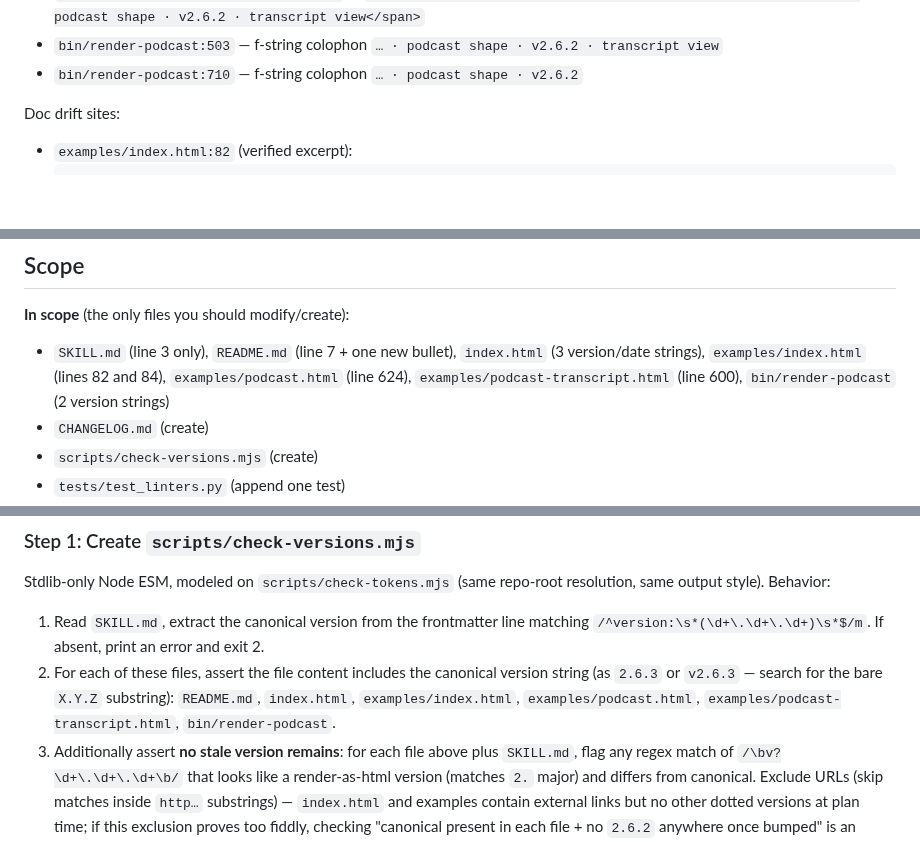
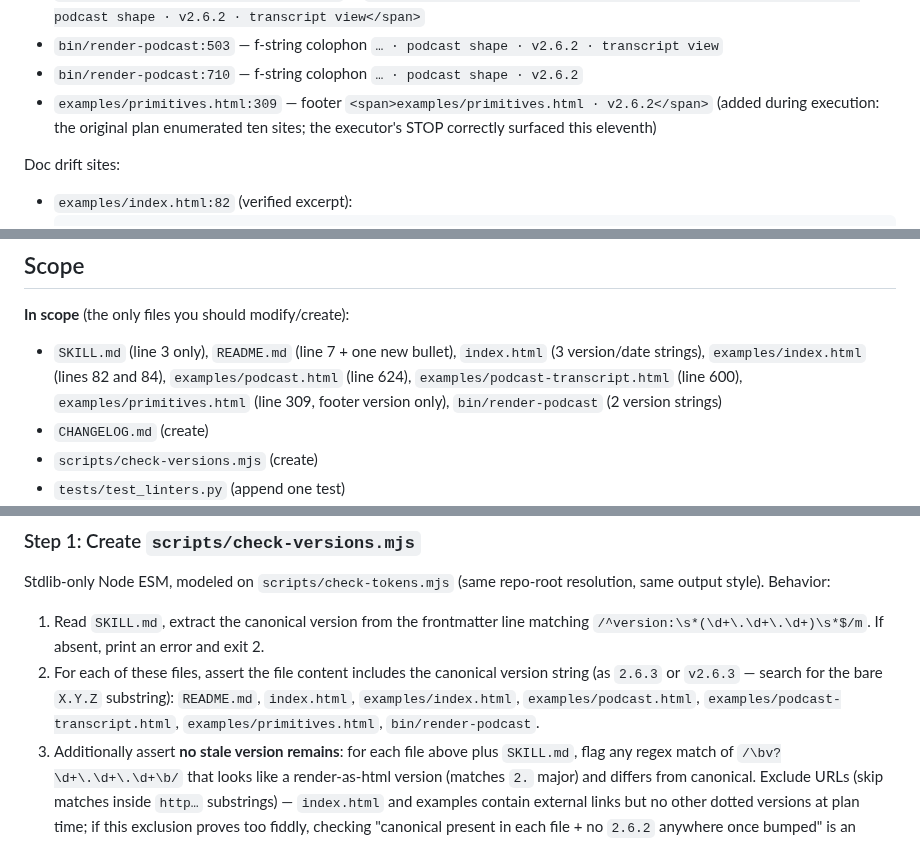
Before and after one commit to twidtwid/render-as-html, a Markdown page: plans/001-release-hygiene-v263.md, 3 parts joined by grey strips. Drawn GitHub-style; blank space fills up the shorter version.

Commit message:
plans/001: add examples/primitives.html:309 as the eleventh version site
Executor STOP correctly surfaced a footer colophon the plan enumeration
missed; amended Current state, Scope, and the check-versions file list.

Co-Authored-By: Claude Fable 5 <noreply@anthropic.com>
Claude-Session: https://claude.ai/code/session_01RD3iYbi6DoKWGCr8yiLKjf

```diff
--- a/plans/001-release-hygiene-v263.md
+++ b/plans/001-release-hygiene-v263.md
@@ -39,6 +39,7 @@ Files and their version sites (all verified at commit `e0278cb`):
 - `examples/podcast-transcript.html:600` — `<span class="path">~/Reports/tests/annotated-transcript.html · podcast shape · v2.6.2 · transcript view</span>`
 - `bin/render-podcast:503` — f-string colophon `… · podcast shape · v2.6.2 · transcript view`
 - `bin/render-podcast:710` — f-string colophon `… · podcast shape · v2.6.2`
+- `examples/primitives.html:309` — footer `<span>examples/primitives.html · v2.6.2</span>` (added during execution: the original plan enumerated ten sites; the executor's STOP correctly surfaced this eleventh)
 
 Doc drift sites:
 
@@ -83,7 +84,7 @@ Recent release-note prose already exists in commit subjects (`git log --oneline
 ## Scope
 
 **In scope** (the only files you should modify/create):
-- `SKILL.md` (line 3 only), `README.md` (line 7 + one new bullet), `index.html` (3 version/date strings), `examples/index.html` (lines 82 and 84), `examples/podcast.html` (line 624), `examples/podcast-transcript.html` (line 600), `bin/render-podcast` (2 version strings)
+- `SKILL.md` (line 3 only), `README.md` (line 7 + one new bullet), `index.html` (3 version/date strings), `examples/index.html` (lines 82 and 84), `examples/podcast.html` (line 624), `examples/podcast-transcript.html` (line 600), `examples/primitives.html` (line 309, footer version only), `bin/render-podcast` (2 version strings)
 - `CHANGELOG.md` (create)
 - `scripts/check-versions.mjs` (create)
 - `tests/test_linters.py` (append one test)
@@ -109,7 +110,7 @@ Stdlib-only Node ESM, modeled on `scripts/check-tokens.mjs` (same repo-root reso
 
 1. Read `SKILL.md`, extract the canonical version from the frontmatter line matching `/^version:\s*(\d+\.\d+\.\d+)\s*$/m`. If absent, print an error and exit 2.
 2. For each of these files, assert the file content includes the canonical version string (as `2.6.3` or `v2.6.3` — search for the bare `X.Y.Z` substring):
-   `README.md`, `index.html`, `examples/index.html`, `examples/podcast.html`, `examples/podcast-transcript.html`, `bin/render-podcast`.
+   `README.md`, `index.html`, `examples/index.html`, `examples/podcast.html`, `examples/podcast-transcript.html`, `examples/primitives.html`, `bin/render-podcast`.
 3. Additionally assert **no stale version remains**: for each file above plus `SKILL.md`, flag any regex match of `/\bv?\d+\.\d+\.\d+\b/` that looks like a render-as-html version (matches `2.` major) and differs from canonical. Exclude URLs (skip matches inside `http…` substrings) — `index.html` and examples contain external links but no other dotted versions at plan time; if this exclusion proves too fiddly, checking "canonical present in each file + no `2.6.2` anywhere once bumped" is an acceptable simpler implementation, as long as the checker fails when any listed file lacks the canonical version.
 4. Print per-file OK/STALE lines; exit 1 on any failure, else print `check-versions: clean.`
 
```
